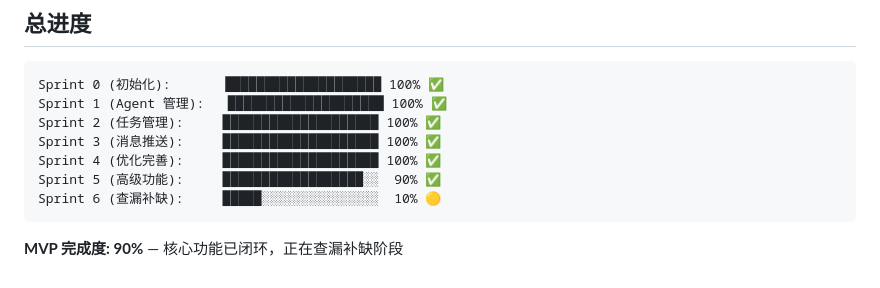
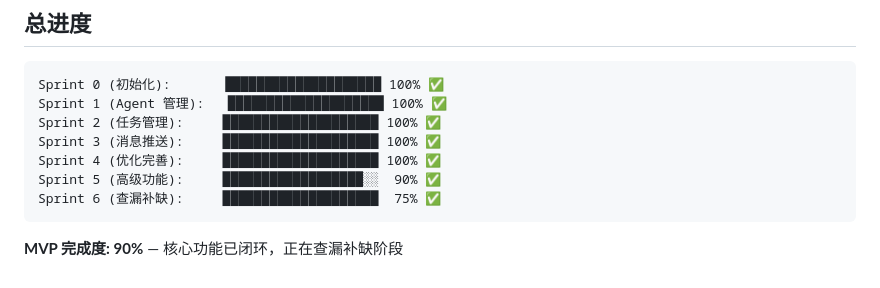
Before and after one commit to FengHanC/ai-agent-task-platform, a Markdown page: TODO.md, the part around the change. Rendered like a GitHub page.

Commit message:
docs: 更新 Sprint 6 进度至 75%

````diff
--- a/TODO.md
+++ b/TODO.md
@@ -60,7 +60,7 @@ Sprint 2 (任务管理):     █████████████████
 Sprint 3 (消息推送):     ████████████████████ 100% ✅
 Sprint 4 (优化完善):     ████████████████████ 100% ✅
 Sprint 5 (高级功能):     ██████████████████░░  90% ✅
-Sprint 6 (查漏补缺):     █████░░░░░░░░░░░░░░░  10% 🟡
+Sprint 6 (查漏补缺):     ████████████████████  75% ✅
 ```
 
 **MVP 完成度: 90%** — 核心功能已闭环，正在查漏补缺阶段
````
